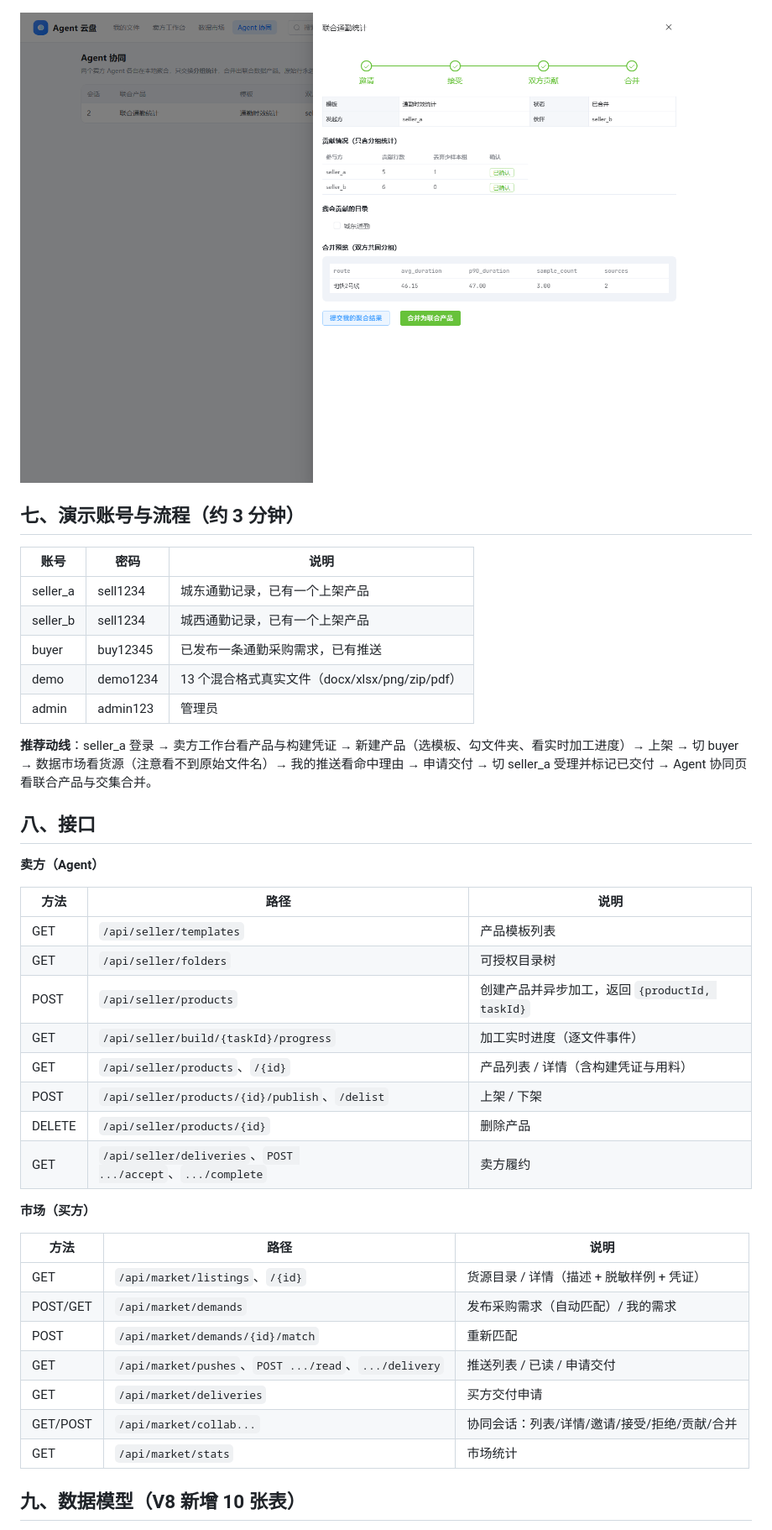
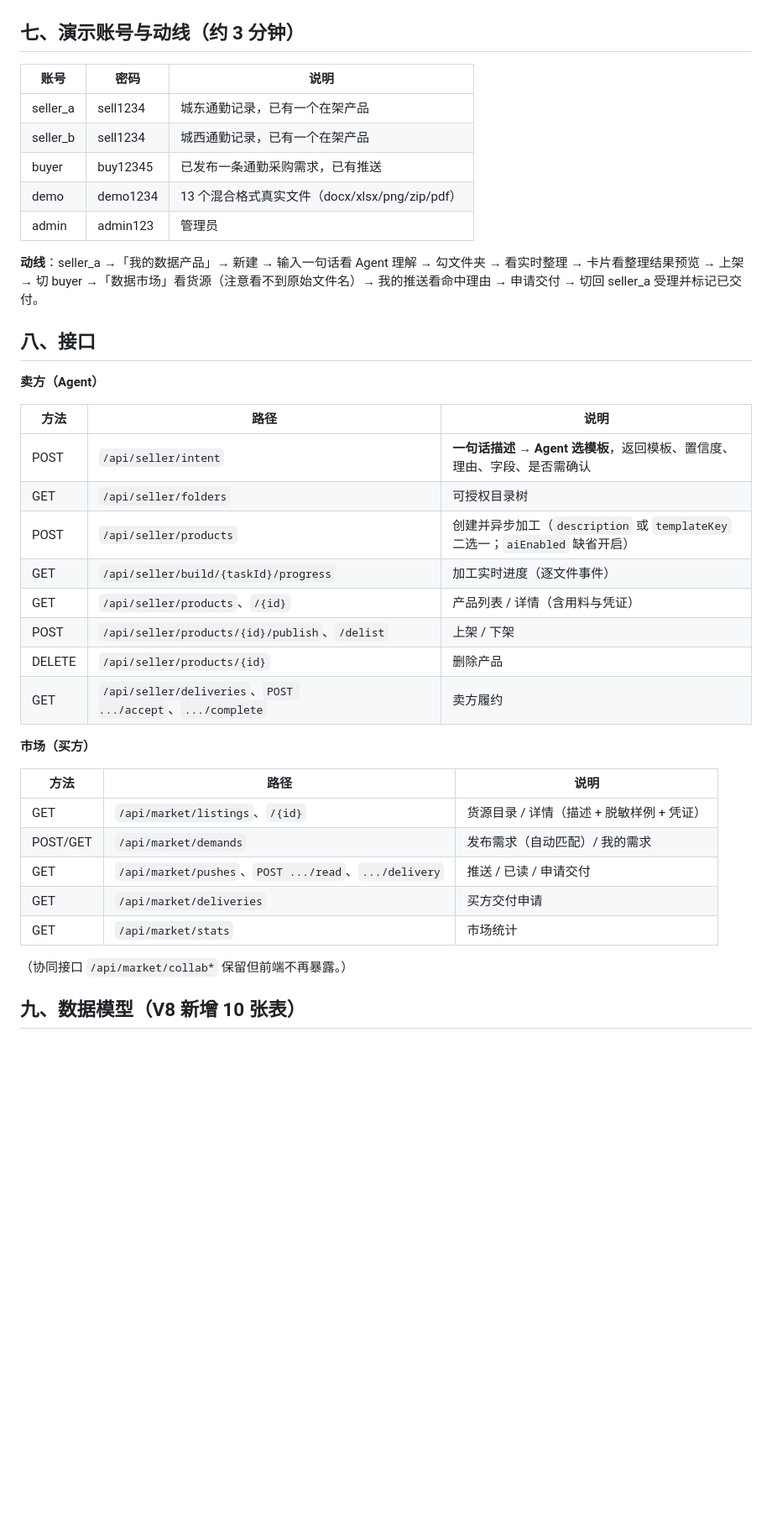
Before and after one commit to PanheadGG/agora-drive, a Markdown page: README.md, the part around one of its changes. Shown at 84% size. Drawn GitHub-style; blank space fills up the shorter version.

```diff
--- a/README.md
+++ b/README.md
@@ -105,19 +99,17 @@ flowchart LR
 
 ![数据市场](screenshots/27-market-catalog.png)
 
-![Agent 协同](screenshots/28-collab-joint.png)
-
-## 七、演示账号与流程（约 3 分钟）
+## 七、演示账号与动线（约 3 分钟）
 
 | 账号 | 密码 | 说明 |
 | --- | --- | --- |
-| seller_a | sell1234 | 城东通勤记录，已有一个上架产品 |
-| seller_b | sell1234 | 城西通勤记录，已有一个上架产品 |
+| seller_a | sell1234 | 城东通勤记录，已有一个在架产品 |
+| seller_b | sell1234 | 城西通勤记录，已有一个在架产品 |
 | buyer | buy12345 | 已发布一条通勤采购需求，已有推送 |
 | demo | demo1234 | 13 个混合格式真实文件（docx/xlsx/png/zip/pdf） |
 | admin | admin123 | 管理员 |
 
-**推荐动线**：seller_a 登录 → 卖方工作台看产品与构建凭证 → 新建产品（选模板、勾文件夹、看实时加工进度）→ 上架 → 切 buyer → 数据市场看货源（注意看不到原始文件名）→ 我的推送看命中理由 → 申请交付 → 切 seller_a 受理并标记已交付 → Agent 协同页看联合产品与交集合并。
+**动线**：seller_a →「我的数据产品」→ 新建 → 输入一句话看 Agent 理解 → 勾文件夹 → 看实时整理 → 卡片看整理结果预览 → 上架 → 切 buyer →「数据市场」看货源（注意看不到原始文件名）→ 我的推送看命中理由 → 申请交付 → 切回 seller_a 受理并标记已交付。
 
 ## 八、接口
 
@@ -125,11 +117,11 @@ flowchart LR
 
 | 方法 | 路径 | 说明 |
 | --- | --- | --- |
-| GET | `/api/seller/templates` | 产品模板列表 |
+| POST | `/api/seller/intent` | **一句话描述 → Agent 选模板**，返回模板、置信度、理由、字段、是否需确认 |
 | GET | `/api/seller/folders` | 可授权目录树 |
-| POST | `/api/seller/products` | 创建产品并异步加工，返回 `{productId, taskId}` |
+| POST | `/api/seller/products` | 创建并异步加工（`description` 或 `templateKey` 二选一；`aiEnabled` 缺省开启） |
 | GET | `/api/seller/build/{taskId}/progress` | 加工实时进度（逐文件事件） |
-| GET | `/api/seller/products`、`/{id}` | 产品列表 / 详情（含构建凭证与用料） |
+| GET | `/api/seller/products`、`/{id}` | 产品列表 / 详情（含用料与凭证） |
 | POST | `/api/seller/products/{id}/publish`、`/delist` | 上架 / 下架 |
 | DELETE | `/api/seller/products/{id}` | 删除产品 |
 | GET | `/api/seller/deliveries`、`POST .../accept`、`.../complete` | 卖方履约 |
@@ -139,12 +131,12 @@ flowchart LR
 | 方法 | 路径 | 说明 |
 | --- | --- | --- |
 | GET | `/api/market/listings`、`/{id}` | 货源目录 / 详情（描述 + 脱敏样例 + 凭证） |
-| POST/GET | `/api/market/demands` | 发布采购需求（自动匹配）/ 我的需求 |
-| POST | `/api/market/demands/{id}/match` | 重新匹配 |
-| GET | `/api/market/pushes`、`POST .../read`、`.../delivery` | 推送列表 / 已读 / 申请交付 |
+| POST/GET | `/api/market/demands` | 发布需求（自动匹配）/ 我的需求 |
+| GET | `/api/market/pushes`、`POST .../read`、`.../delivery` | 推送 / 已读 / 申请交付 |
 | GET | `/api/market/deliveries` | 买方交付申请 |
-| GET/POST | `/api/market/collab...` | 协同会话：列表/详情/邀请/接受/拒绝/贡献/合并 |
 | GET | `/api/market/stats` | 市场统计 |
+
+（协同接口 `/api/market/collab*` 保留但前端不再暴露。）
 
 ## 九、数据模型（V8 新增 10 张表）
 
```
Also changed, not shown: other parts of README.md (+59 -63 lines), screenshots/29-seller-plain-language.png (added), screenshots/30-agent-understands.png (added), 11 other files.
